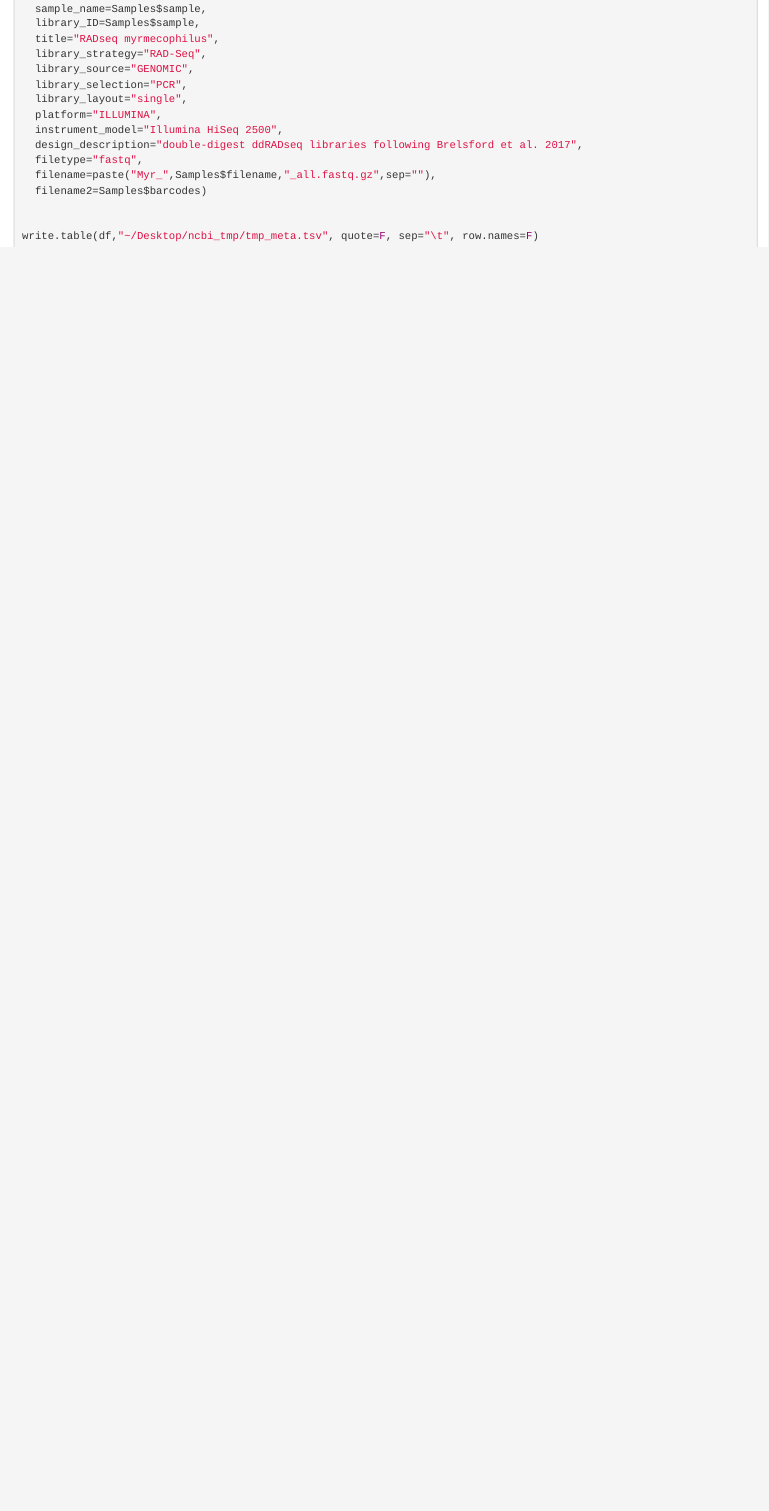
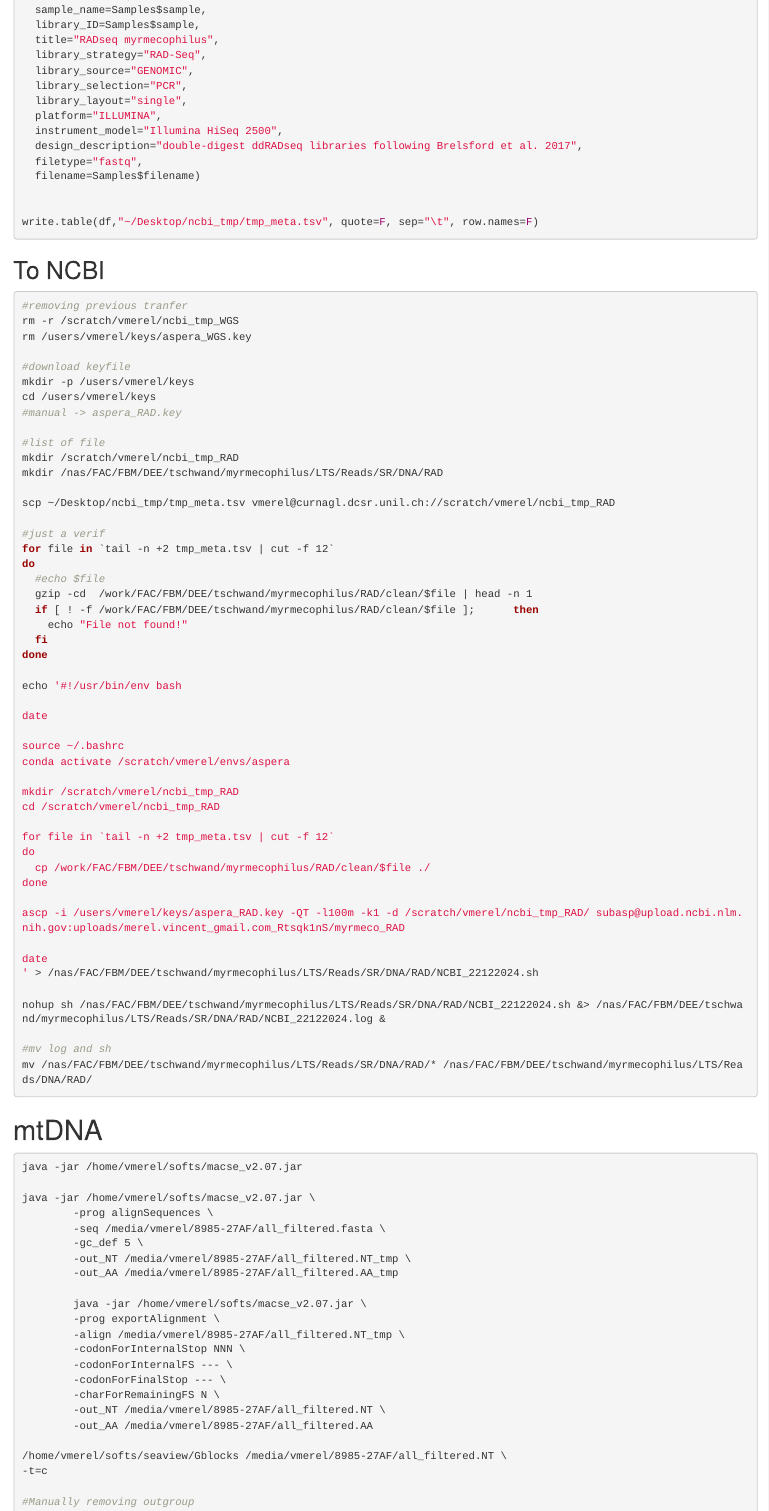
Before and after one commit to vpymerel/rnx, an R Markdown document (.data.Rmd): the page in a window 1100 px wide, from 3940 px down before the commit and from 4080 px down after it, so that both start at the same text. Rendered offline with R 4.5, knitr and Pandoc, with nearby package versions.

Commit message:
Global update

````diff
--- a/.data.Rmd
+++ b/.data.Rmd
@@ -228,12 +229,90 @@ df <- data.frame(
   instrument_model="Illumina HiSeq 2500",
   design_description="double-digest ddRADseq libraries following Brelsford et al. 2017",
   filetype="fastq",
-  filename=paste("Myr_",Samples$filename,"_all.fastq.gz",sep=""),
-  filename2=Samples$barcodes)
+  filename=Samples$filename)
 
 
 write.table(df,"~/Desktop/ncbi_tmp/tmp_meta.tsv", quote=F, sep="\t", row.names=F)
 ```
 
-```{bash,eval=F}
+## To NCBI
+
+```{bash, eval=F}
+#removing previous tranfer
+rm -r /scratch/vmerel/ncbi_tmp_WGS
+rm /users/vmerel/keys/aspera_WGS.key
+
+#download keyfile
+mkdir -p /users/vmerel/keys
+cd /users/vmerel/keys
+#manual -> aspera_RAD.key
+
+#list of file
+mkdir /scratch/vmerel/ncbi_tmp_RAD
+mkdir /nas/FAC/FBM/DEE/tschwand/myrmecophilus/LTS/Reads/SR/DNA/RAD
+
+scp ~/Desktop/ncbi_tmp/tmp_meta.tsv vmerel@curnagl.dcsr.unil.ch://scratch/vmerel/ncbi_tmp_RAD
+
+#just a verif
+for file in `tail -n +2 tmp_meta.tsv | cut -f 12`
+do
+  #echo $file
+  gzip -cd  /work/FAC/FBM/DEE/tschwand/myrmecophilus/RAD/clean/$file | head -n 1
+  if [ ! -f /work/FAC/FBM/DEE/tschwand/myrmecophilus/RAD/clean/$file ];      then
+    echo "File not found!"
+  fi
+done
+
+echo '#!/usr/bin/env bash
+
+date
+
+source ~/.bashrc
+conda activate /scratch/vmerel/envs/aspera
+
+mkdir /scratch/vmerel/ncbi_tmp_RAD
+cd /scratch/vmerel/ncbi_tmp_RAD
+
+for file in `tail -n +2 tmp_meta.tsv | cut -f 12`
+do
+  cp /work/FAC/FBM/DEE/tschwand/myrmecophilus/RAD/clean/$file ./
+done
+
+ascp -i /users/vmerel/keys/aspera_RAD.key -QT -l100m -k1 -d /scratch/vmerel/ncbi_tmp_RAD/ subasp@upload.ncbi.nlm.nih.gov:uploads/merel.vincent_gmail.com_Rtsqk1nS/myrmeco_RAD
+
+date
+' > /nas/FAC/FBM/DEE/tschwand/myrmecophilus/LTS/Reads/SR/DNA/RAD/NCBI_22122024.sh
+
+nohup sh /nas/FAC/FBM/DEE/tschwand/myrmecophilus/LTS/Reads/SR/DNA/RAD/NCBI_22122024.sh &> /nas/FAC/FBM/DEE/tschwand/myrmecophilus/LTS/Reads/SR/DNA/RAD/NCBI_22122024.log &
+
+#mv log and sh
+mv /nas/FAC/FBM/DEE/tschwand/myrmecophilus/LTS/Reads/SR/DNA/RAD/* /nas/FAC/FBM/DEE/tschwand/myrmecophilus/LTS/Reads/DNA/RAD/
 ```
+
+
+# mtDNA
+
+```{bash, eval=F}
+java -jar /home/vmerel/softs/macse_v2.07.jar
+
+java -jar /home/vmerel/softs/macse_v2.07.jar \
+        -prog alignSequences \
+        -seq /media/vmerel/8985-27AF/all_filtered.fasta \
+        -gc_def 5 \
+        -out_NT /media/vmerel/8985-27AF/all_filtered.NT_tmp \
+        -out_AA /media/vmerel/8985-27AF/all_filtered.AA_tmp
+
+        java -jar /home/vmerel/softs/macse_v2.07.jar \
+        -prog exportAlignment \
+        -align /media/vmerel/8985-27AF/all_filtered.NT_tmp \
+        -codonForInternalStop NNN \
+        -codonForInternalFS --- \
+        -codonForFinalStop --- \
+        -charForRemainingFS N \
+        -out_NT /media/vmerel/8985-27AF/all_filtered.NT \
+        -out_AA /media/vmerel/8985-27AF/all_filtered.AA
+
+/home/vmerel/softs/seaview/Gblocks /media/vmerel/8985-27AF/all_filtered.NT \
+-t=c
+
+#Manually removing outgroup
````
Also changed, not shown: README.md, .data.Rmd (98 more changed lines), 1 other file.
